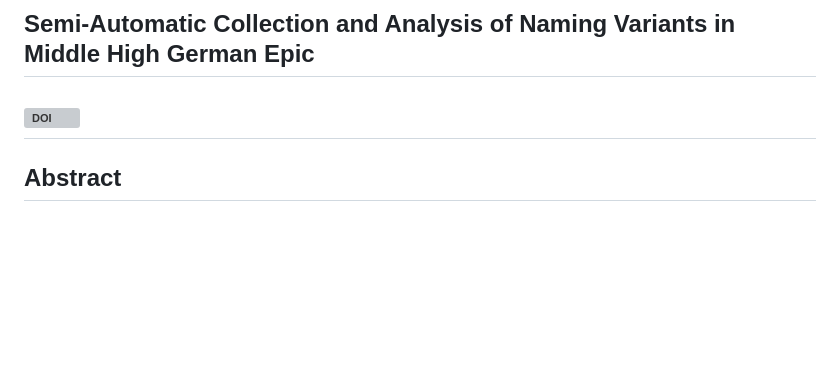
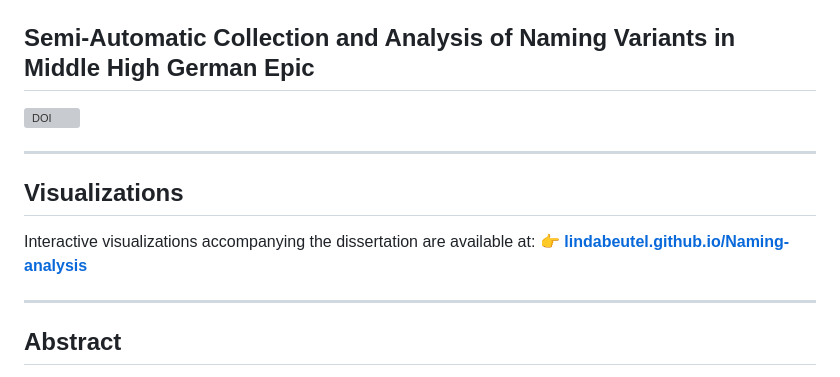
Before and after one commit to lindabeutel/Naming-analysis, a Markdown page: README.md, the part around the change. Rendered like a GitHub page; blank space fills up the shorter version; grey boxes are pictures that could not be loaded.

```diff
--- a/README.md
+++ b/README.md
@@ -3,6 +3,14 @@
 ## Semi-Automatic Collection and Analysis of Naming Variants in Middle High German Epic
 
 [![DOI](https://zenodo.org/badge/DOI/10.5281/zenodo.18770138.svg)](https://doi.org/10.5281/zenodo.18770138)
+
+------------------------------------------------------------------------
+
+## Visualizations
+
+Interactive visualizations accompanying the dissertation are available at:
+👉 **[lindabeutel.github.io/Naming-analysis](https://lindabeutel.github.io/Naming-analysis/)**
+
 ------------------------------------------------------------------------
 
 ## Abstract
```
